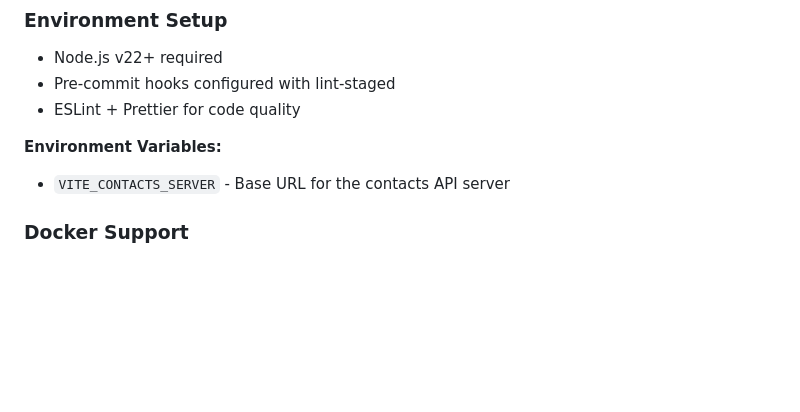
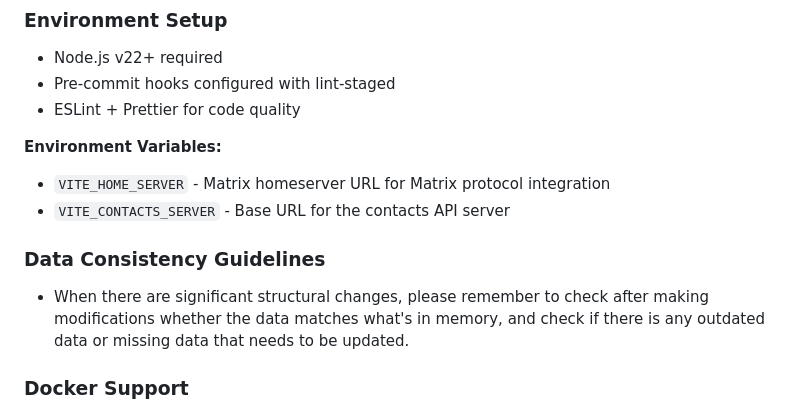
Before and after one commit to message-exp/nori-web, a Markdown page: CLAUDE.md, the part around the change. Drawn GitHub-style; blank space fills up the shorter version.

Commit message:
📝 update dev note to memories when structure change

```diff
--- a/CLAUDE.md
+++ b/CLAUDE.md
@@ -217,7 +217,12 @@ The contacts system is implemented with a dedicated API client:
 
 **Environment Variables:**
 
+- `VITE_HOME_SERVER` - Matrix homeserver URL for Matrix protocol integration
 - `VITE_CONTACTS_SERVER` - Base URL for the contacts API server
+
+### Data Consistency Guidelines
+
+- When there are significant structural changes, please remember to check after making modifications whether the data matches what's in memory, and check if there is any outdated data or missing data that needs to be updated.
 
 ### Docker Support
 
```
